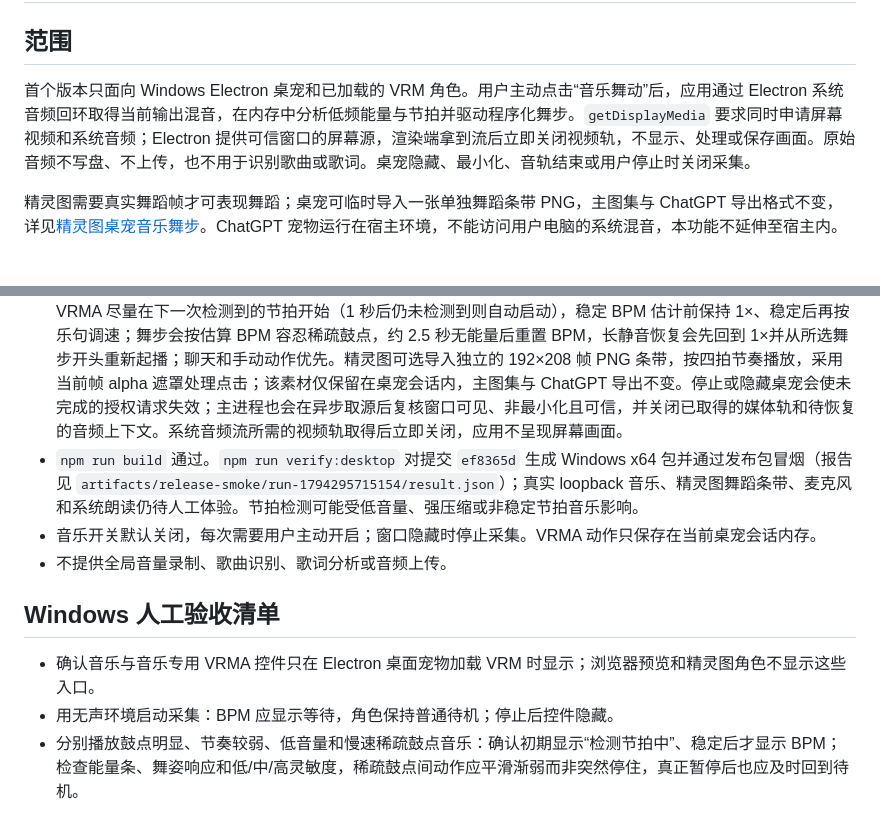
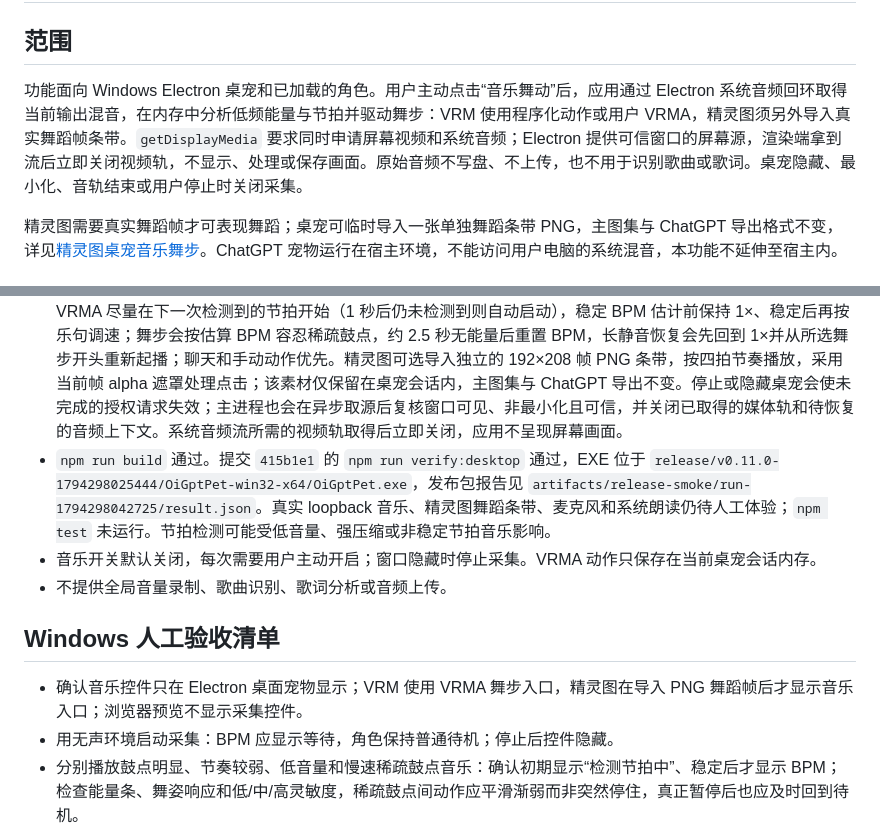
Before and after one commit to HelloWangQi/OiGptPet, a Markdown page: docs/MUSIC_DANCE.md, 2 parts joined by grey strips. Drawn GitHub-style.

Commit message:
docs: record sprite dance package handoff

```diff
--- a/docs/MUSIC_DANCE.md
+++ b/docs/MUSIC_DANCE.md
@@ -2,7 +2,7 @@
 
 ## 范围
 
-首个版本只面向 Windows Electron 桌宠和已加载的 VRM 角色。用户主动点击“音乐舞动”后，应用通过 Electron 系统音频回环取得当前输出混音，在内存中分析低频能量与节拍并驱动程序化舞步。`getDisplayMedia` 要求同时申请屏幕视频和系统音频；Electron 提供可信窗口的屏幕源，渲染端拿到流后立即关闭视频轨，不显示、处理或保存画面。原始音频不写盘、不上传，也不用于识别歌曲或歌词。桌宠隐藏、最小化、音轨结束或用户停止时关闭采集。
+功能面向 Windows Electron 桌宠和已加载的角色。用户主动点击“音乐舞动”后，应用通过 Electron 系统音频回环取得当前输出混音，在内存中分析低频能量与节拍并驱动舞步：VRM 使用程序化动作或用户 VRMA，精灵图须另外导入真实舞蹈帧条带。`getDisplayMedia` 要求同时申请屏幕视频和系统音频；Electron 提供可信窗口的屏幕源，渲染端拿到流后立即关闭视频轨，不显示、处理或保存画面。原始音频不写盘、不上传，也不用于识别歌曲或歌词。桌宠隐藏、最小化、音轨结束或用户停止时关闭采集。
 
 精灵图需要真实舞蹈帧才可表现舞蹈；桌宠可临时导入一张单独舞蹈条带 PNG，主图集与 ChatGPT 导出格式不变，详见[精灵图桌宠音乐舞步](SPRITE_DANCE.md)。ChatGPT 宠物运行在宿主环境，不能访问用户电脑的系统混音，本功能不延伸至宿主内。
 
@@ -16,13 +16,13 @@
 ## 当前实现边界
 
 - 目前已加入 Windows loopback 请求门控、用户点击开关、内存节拍分析、空闲状态下的 VRM 程序化舞姿、低/中/高节拍灵敏度与 BPM/播放速度/能量显示，以及可选 VRMA 舞步加载/片段选择/BPM 循环速度同步；节拍能量经过平滑，程序化摆动使用估算的拍内相位避免依赖应用启动时间，累积到两个有效间隔前显示“检测节拍中”，VRMA 尽量在下一次检测到的节拍开始（1 秒后仍未检测到则自动启动），稳定 BPM 估计前保持 1×、稳定后再按乐句调速；舞步会按估算 BPM 容忍稀疏鼓点，约 2.5 秒无能量后重置 BPM，长静音恢复会先回到 1×并从所选舞步开头重新起播；聊天和手动动作优先。精灵图可选导入独立的 192×208 帧 PNG 条带，按四拍节奏播放，采用当前帧 alpha 遮罩处理点击；该素材仅保留在桌宠会话内，主图集与 ChatGPT 导出不变。停止或隐藏桌宠会使未完成的授权请求失效；主进程也会在异步取源后复核窗口可见、非最小化且可信，并关闭已取得的媒体轨和待恢复的音频上下文。系统音频流所需的视频轨取得后立即关闭，应用不呈现屏幕画面。
-- `npm run build` 通过。`npm run verify:desktop` 对提交 `ef8365d` 生成 Windows x64 包并通过发布包冒烟（报告见 `artifacts/release-smoke/run-1794295715154/result.json`）；真实 loopback 音乐、精灵图舞蹈条带、麦克风和系统朗读仍待人工体验。节拍检测可能受低音量、强压缩或非稳定节拍音乐影响。
+- `npm run build` 通过。提交 `415b1e1` 的 `npm run verify:desktop` 通过，EXE 位于 `release/v0.11.0-1794298025444/OiGptPet-win32-x64/OiGptPet.exe`，发布包报告见 `artifacts/release-smoke/run-1794298042725/result.json`。真实 loopback 音乐、精灵图舞蹈条带、麦克风和系统朗读仍待人工体验；`npm test` 未运行。节拍检测可能受低音量、强压缩或非稳定节拍音乐影响。
 - 音乐开关默认关闭，每次需要用户主动开启；窗口隐藏时停止采集。VRMA 动作只保存在当前桌宠会话内存。
 - 不提供全局音量录制、歌曲识别、歌词分析或音频上传。
 
 ## Windows 人工验收清单
 
-- 确认音乐与音乐专用 VRMA 控件只在 Electron 桌面宠物加载 VRM 时显示；浏览器预览和精灵图角色不显示这些入口。
+- 确认音乐控件只在 Electron 桌面宠物显示；VRM 使用 VRMA 舞步入口，精灵图在导入 PNG 舞蹈帧后才显示音乐入口；浏览器预览不显示采集控件。
 - 用无声环境启动采集：BPM 应显示等待，角色保持普通待机；停止后控件隐藏。
 - 分别播放鼓点明显、节奏较弱、低音量和慢速稀疏鼓点音乐：确认初期显示“检测节拍中”、稳定后才显示 BPM；检查能量条、舞姿响应和低/中/高灵敏度，稀疏鼓点间动作应平滑渐弱而非突然停住，真正暂停后也应及时回到待机。
 - 启动采集后暂停音乐，再恢复播放：确认静音时回到普通姿态，恢复后继续跟拍；长静音后应再次显示“检测节拍中”，稳定后显示新的 BPM。
```
Also changed, not shown: docs/DEVELOPMENT_PLAN.md (+1 -1 lines), docs/NEXT_SESSION.md (+1 -1 lines).
